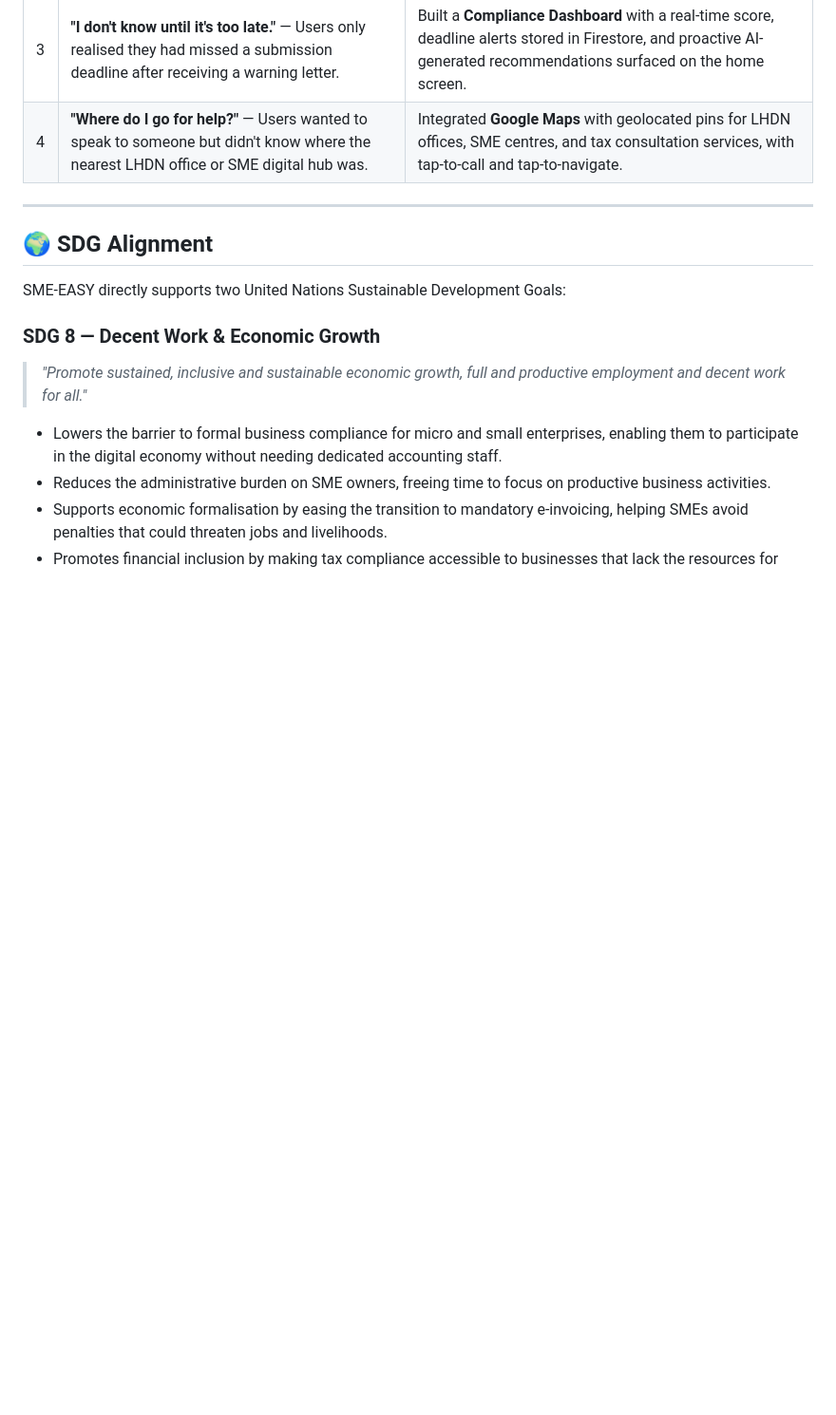
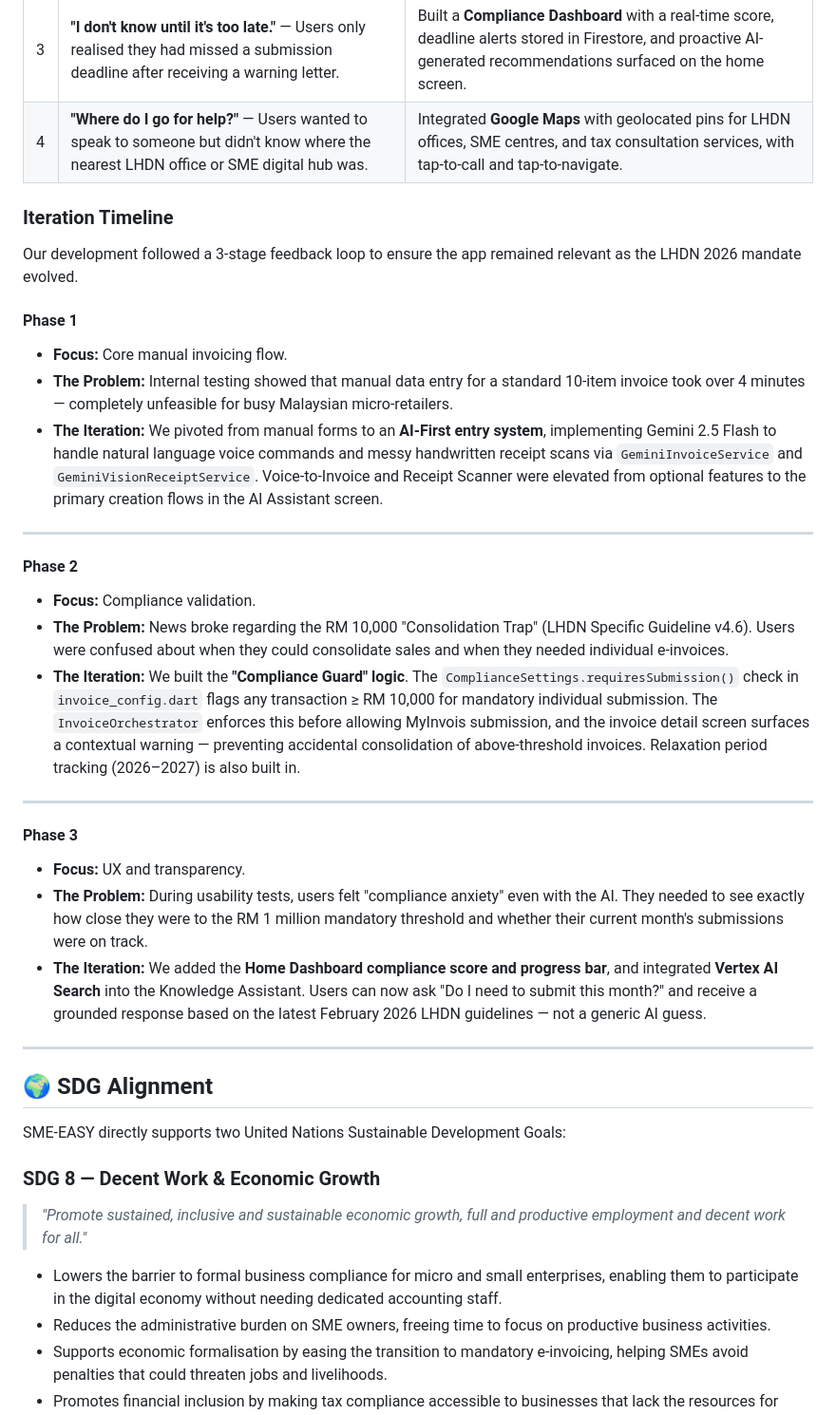
Before and after one commit to jocelyngan2005/smeasy, a Markdown page: README.md, the part around the change. Shown at 95% size. Drawn GitHub-style; blank space fills up the shorter version.

Commit message:
Document iteration timeline in README
Added an iteration timeline detailing the development phases, focusing on core manual invoicing, compliance validation, and UX improvements.

```diff
--- a/README.md
+++ b/README.md
@@ -45,6 +45,29 @@ We conducted qualitative interviews and usability testing with a diverse group o
 | 2 | **"Typing in invoices takes forever."** — Manual data entry was the biggest pain point, especially for sole traders handling 10–30 transactions a week. | Prioritised **Voice-to-Invoice** (speak naturally, Gemini extracts structured data) and **Receipt Scanner** (photo → invoice in one tap) as core flows, not optional add-ons. |
 | 3 | **"I don't know until it's too late."** — Users only realised they had missed a submission deadline after receiving a warning letter. | Built a **Compliance Dashboard** with a real-time score, deadline alerts stored in Firestore, and proactive AI-generated recommendations surfaced on the home screen. |
 | 4 | **"Where do I go for help?"** — Users wanted to speak to someone but didn't know where the nearest LHDN office or SME digital hub was. | Integrated **Google Maps** with geolocated pins for LHDN offices, SME centres, and tax consultation services, with tap-to-call and tap-to-navigate. |
+
+### Iteration Timeline
+
+Our development followed a 3-stage feedback loop to ensure the app remained relevant as the LHDN 2026 mandate evolved.
+
+#### Phase 1
+- **Focus:** Core manual invoicing flow.
+- **The Problem:** Internal testing showed that manual data entry for a standard 10-item invoice took over 4 minutes — completely unfeasible for busy Malaysian micro-retailers.
+- **The Iteration:** We pivoted from manual forms to an **AI-First entry system**, implementing Gemini 2.5 Flash to handle natural language voice commands and messy handwritten receipt scans via `GeminiInvoiceService` and `GeminiVisionReceiptService`. Voice-to-Invoice and Receipt Scanner were elevated from optional features to the primary creation flows in the AI Assistant screen.
+
+---
+
+#### Phase 2
+- **Focus:** Compliance validation.
+- **The Problem:** News broke regarding the RM 10,000 "Consolidation Trap" (LHDN Specific Guideline v4.6). Users were confused about when they could consolidate sales and when they needed individual e-invoices.
+- **The Iteration:** We built the **"Compliance Guard" logic**. The `ComplianceSettings.requiresSubmission()` check in `invoice_config.dart` flags any transaction ≥ RM 10,000 for mandatory individual submission. The `InvoiceOrchestrator` enforces this before allowing MyInvois submission, and the invoice detail screen surfaces a contextual warning — preventing accidental consolidation of above-threshold invoices. Relaxation period tracking (2026–2027) is also built in.
+
+---
+
+#### Phase 3
+- **Focus:** UX and transparency.
+- **The Problem:** During usability tests, users felt "compliance anxiety" even with the AI. They needed to see exactly how close they were to the RM 1 million mandatory threshold and whether their current month's submissions were on track.
+- **The Iteration:** We added the **Home Dashboard compliance score and progress bar**, and integrated **Vertex AI Search** into the Knowledge Assistant. Users can now ask "Do I need to submit this month?" and receive a grounded response based on the latest February 2026 LHDN guidelines — not a generic AI guess.
 
 ---
 
```
